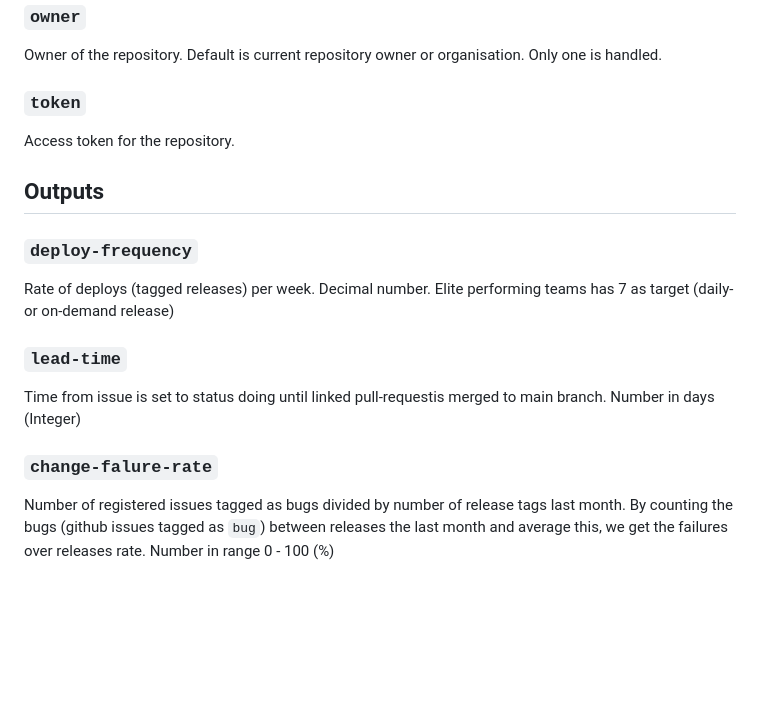
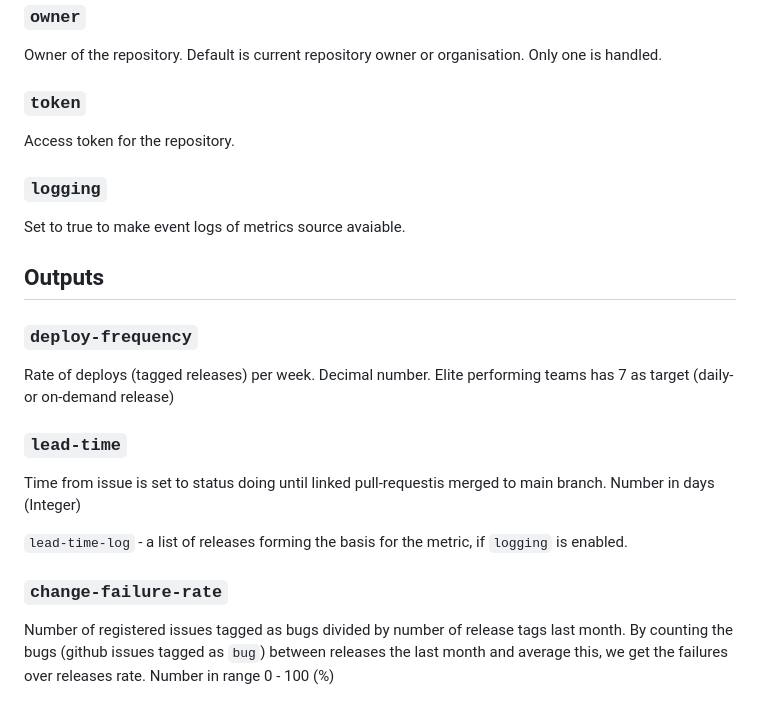
Before and after one commit to stenjo/dora, a Markdown page: README.md, the part around the change. GitHub-like rendering; blank space fills up the shorter version.

```diff
--- a/README.md
+++ b/README.md
@@ -37,6 +37,10 @@ Owner of the repository. Default is current repository owner or organisation. On
 
 Access token for the repository.
 
+### `logging`
+
+Set to true to make event logs of metrics source avaiable.
+
 ## Outputs
 
 ### `deploy-frequency`
@@ -49,7 +53,9 @@ Decimal number. Elite performing teams has 7 as target (daily- or on-demand rele
 Time from issue is set to status doing until linked pull-requestis merged to main branch.
 Number in days (Integer)
 
-### `change-falure-rate`
+`lead-time-log` - a list of releases forming the basis for the metric, if `logging` is enabled.
+
+### `change-failure-rate`
 
 Number of registered issues tagged as bugs divided by number of release tags last month.
 By counting the bugs (github issues tagged as `bug`) between releases the last month and average this, we get the failures over releases rate.
```
